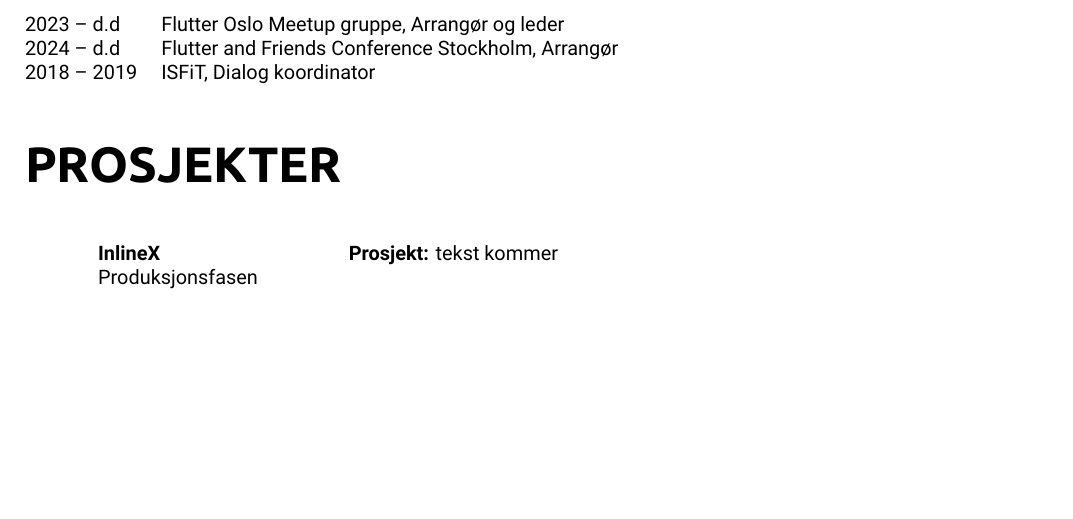
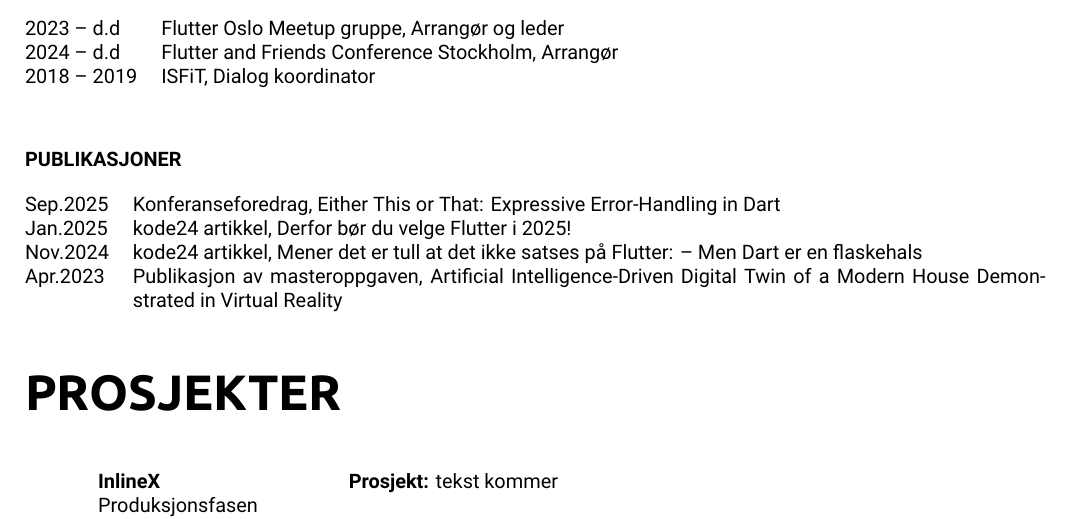
Before and after one commit to Moelfarri/resume, a LaTeX CV (dart_resume/dart_resume.tex): part of page 2 of 4, cut so that both start at the same text, the shorter picture padded with empty space. Compiled offline with XeLaTeX.

Commit message:
adds foredrag og sånn

```diff
--- a/dart_resume/dart_resume.tex
+++ b/dart_resume/dart_resume.tex
@@ -14,6 +14,7 @@
 \usepackage[most]{tcolorbox}
 \usepackage{fancyhdr}
 \usepackage{longtable}
+\usepackage[hidelinks]{hyperref} % legg til i preamble
 
 % Fonts ---
 \usepackage{fontspec}
@@ -187,6 +187,20 @@ Fagansvarlig
 2023 -- d.d & Flutter Oslo Meetup gruppe, Arrangør og leder \\
 2024 -- d.d & Flutter and Friends Conference Stockholm, Arrangør \\
 2018 -- 2019 & ISFiT, Dialog koordinator \\
+\end{tabularx}
+\vspace{1em}
+
+ % --- Publikasjoner seksjon ---
+\section{Publikasjoner}
+\begin{tabularx}{\linewidth}{@{}lX@{}}
+Sep.2025 &
+Konferanseforedrag, Either This or That: Expressive Error-Handling in Dart \\
+Jan.2025 &
+\href{https://www.kode24.no/artikkel/derfor-bor-du-velge-flutter-i-2025/82529763}{kode24 artikkel, Derfor bør du velge Flutter i 2025!} \\
+Nov.2024 &
+\href{https://www.kode24.no/artikkel/mener-det-er-tull-at-det-ikke-satses-pa-flutter-men-dart-er-en-flaskehals/82169214}{kode24 artikkel, Mener det er tull at det ikke satses på Flutter: – Men Dart er en flaskehals} \\
+Apr.2023 &
+\href{https://ieeexplore.ieee.org/document/10093855/citations?tabFilter=papers\#citations}{Publikasjon av masteroppgaven, Artificial Intelligence-Driven Digital Twin of a Modern House Demonstrated in Virtual Reality} \\
 \end{tabularx}
 \vspace{1em}
 
```
Also changed, not shown: dart_resume/dart_resume.pdf, dart_resume/dart_resume.tex (3 more changed lines), 4 other files.
